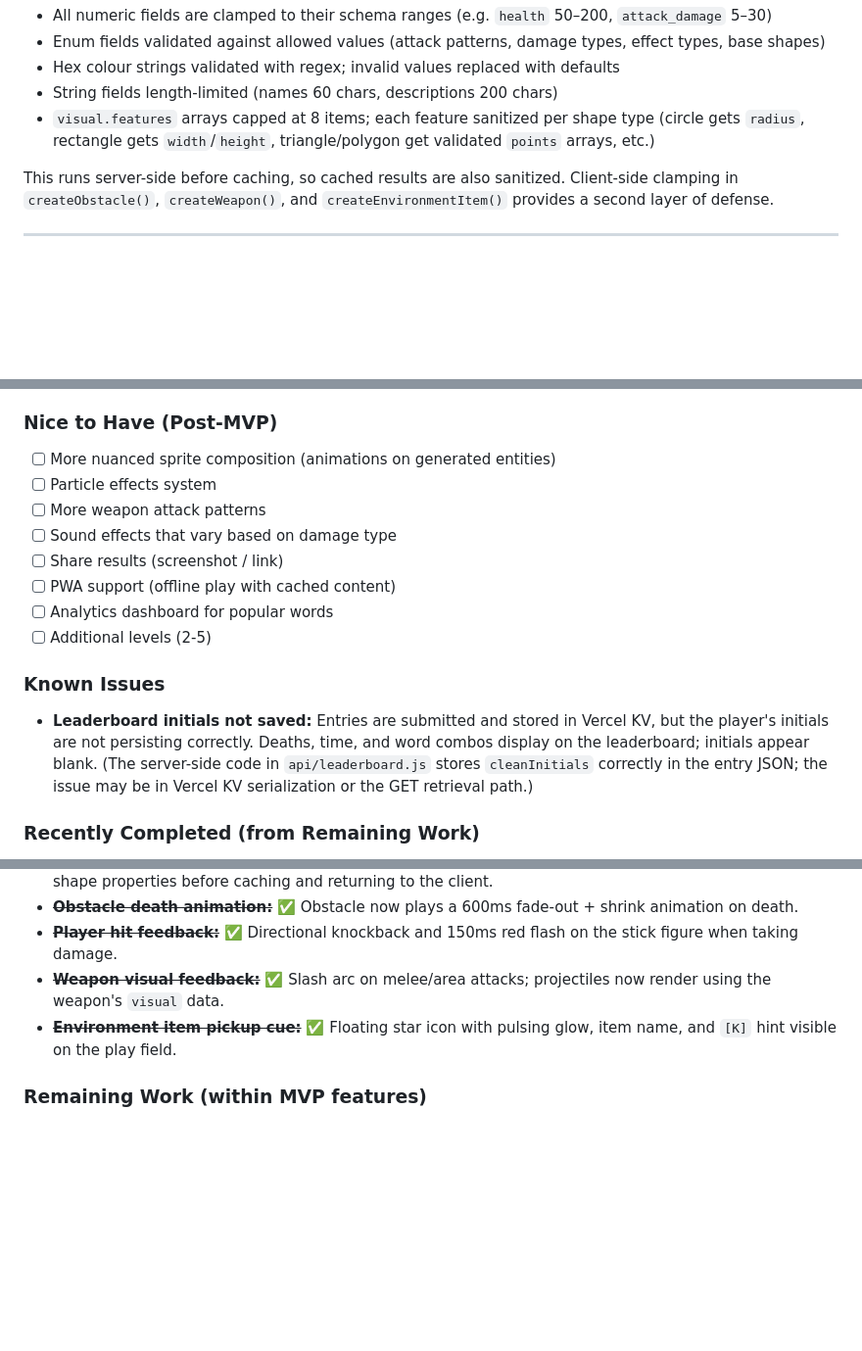
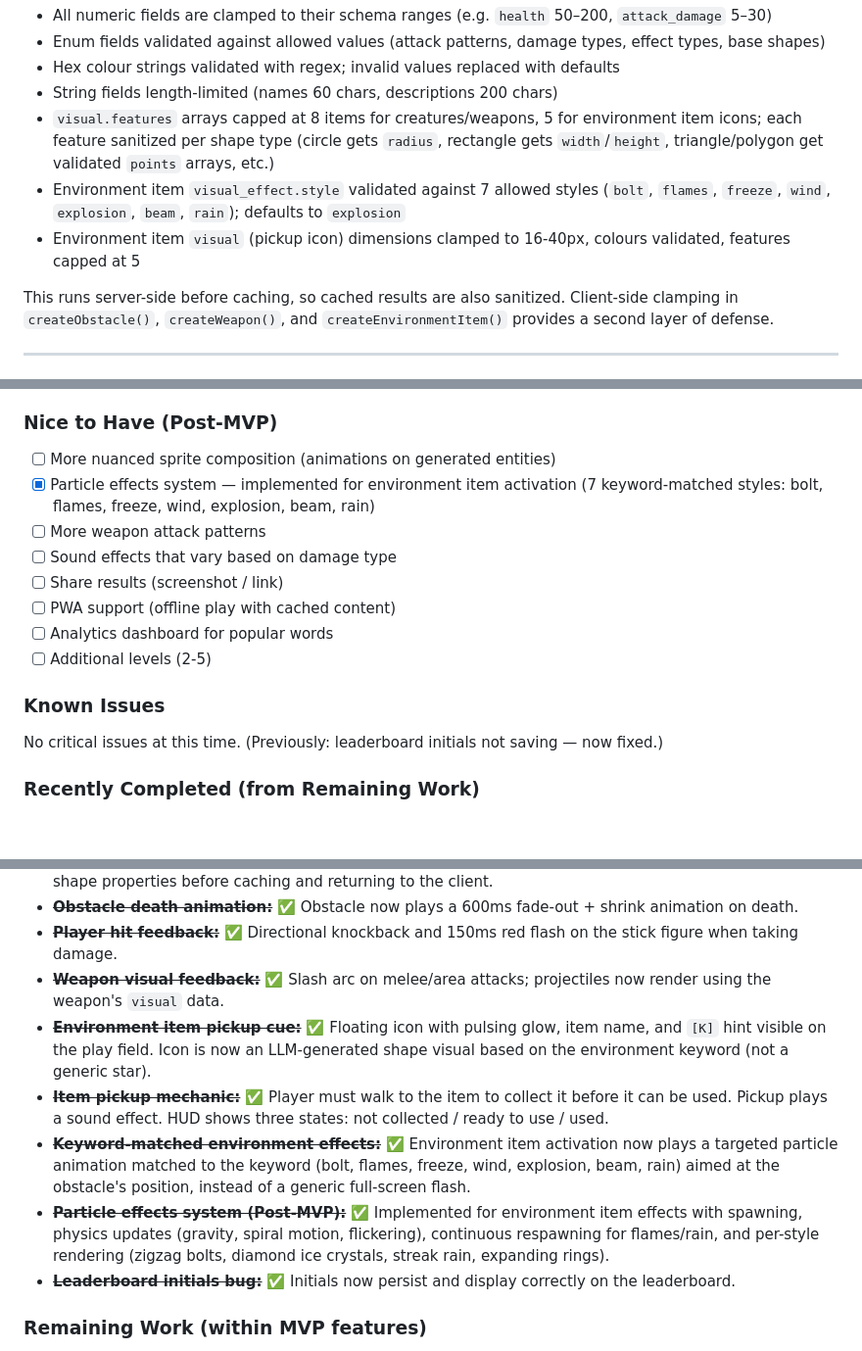
Before and after one commit to Randroids-Dojo/Determined, a Markdown page: GDD.md, 3 parts joined by grey strips. Shown at 98% size. GitHub-like rendering; blank space fills up the shorter version.

```diff
--- a/GDD.md
+++ b/GDD.md
@@ -429,7 +456,9 @@ Pre-defined fallback defaults ensure the game is always playable even if the LLM
 - Enum fields validated against allowed values (attack patterns, damage types, effect types, base shapes)
 - Hex colour strings validated with regex; invalid values replaced with defaults
 - String fields length-limited (names 60 chars, descriptions 200 chars)
-- `visual.features` arrays capped at 8 items; each feature sanitized per shape type (circle gets `radius`, rectangle gets `width`/`height`, triangle/polygon get validated `points` arrays, etc.)
+- `visual.features` arrays capped at 8 items for creatures/weapons, 5 for environment item icons; each feature sanitized per shape type (circle gets `radius`, rectangle gets `width`/`height`, triangle/polygon get validated `points` arrays, etc.)
+- Environment item `visual_effect.style` validated against 7 allowed styles (`bolt`, `flames`, `freeze`, `wind`, `explosion`, `beam`, `rain`); defaults to `explosion`
+- Environment item `visual` (pickup icon) dimensions clamped to 16-40px, colours validated, features capped at 5
 
 This runs server-side before caching, so cached results are also sanitized. Client-side clamping in `createObstacle()`, `createWeapon()`, and `createEnvironmentItem()` provides a second layer of defense.
 
@@ -711,7 +740,7 @@ All "Must Have" items have code implemented and deployed to Vercel. The Groq API
 
 ### Nice to Have (Post-MVP)
 - [ ] More nuanced sprite composition (animations on generated entities)
-- [ ] Particle effects system
+- [x] Particle effects system — implemented for environment item activation (7 keyword-matched styles: bolt, flames, freeze, wind, explosion, beam, rain)
 - [ ] More weapon attack patterns
 - [ ] Sound effects that vary based on damage type
 - [ ] Share results (screenshot / link)
@@ -721,7 +750,7 @@ All "Must Have" items have code implemented and deployed to Vercel. The Groq API
 
 ### Known Issues
 
-- **Leaderboard initials not saved:** Entries are submitted and stored in Vercel KV, but the player's initials are not persisting correctly. Deaths, time, and word combos display on the leaderboard; initials appear blank. (The server-side code in `api/leaderboard.js` stores `cleanInitials` correctly in the entry JSON; the issue may be in Vercel KV serialization or the GET retrieval path.)
+No critical issues at this time. (Previously: leaderboard initials not saving — now fixed.)
 
 ### Recently Completed (from Remaining Work)
 
@@ -730,7 +759,11 @@ All "Must Have" items have code implemented and deployed to Vercel. The Groq API
 - ~~**Obstacle death animation:**~~ ✅ Obstacle now plays a 600ms fade-out + shrink animation on death.
 - ~~**Player hit feedback:**~~ ✅ Directional knockback and 150ms red flash on the stick figure when taking damage.
 - ~~**Weapon visual feedback:**~~ ✅ Slash arc on melee/area attacks; projectiles now render using the weapon's `visual` data.
-- ~~**Environment item pickup cue:**~~ ✅ Floating star icon with pulsing glow, item name, and `[K]` hint visible on the play field.
+- ~~**Environment item pickup cue:**~~ ✅ Floating icon with pulsing glow, item name, and `[K]` hint visible on the play field. Icon is now an LLM-generated shape visual based on the environment keyword (not a generic star).
+- ~~**Item pickup mechanic:**~~ ✅ Player must walk to the item to collect it before it can be used. Pickup plays a sound effect. HUD shows three states: not collected / ready to use / used.
+- ~~**Keyword-matched environment effects:**~~ ✅ Environment item activation now plays a targeted particle animation matched to the keyword (bolt, flames, freeze, wind, explosion, beam, rain) aimed at the obstacle's position, instead of a generic full-screen flash.
+- ~~**Particle effects system (Post-MVP):**~~ ✅ Implemented for environment item effects with spawning, physics updates (gravity, spiral motion, flickering), continuous respawning for flames/rain, and per-style rendering (zigzag bolts, diamond ice crystals, streak rain, expanding rings).
+- ~~**Leaderboard initials bug:**~~ ✅ Initials now persist and display correctly on the leaderboard.
 
 ### Remaining Work (within MVP features)
 
```
Also changed, not shown: other parts of GDD.md (+40 -13 lines), PRIORITIES.md (+7 -2 lines).
